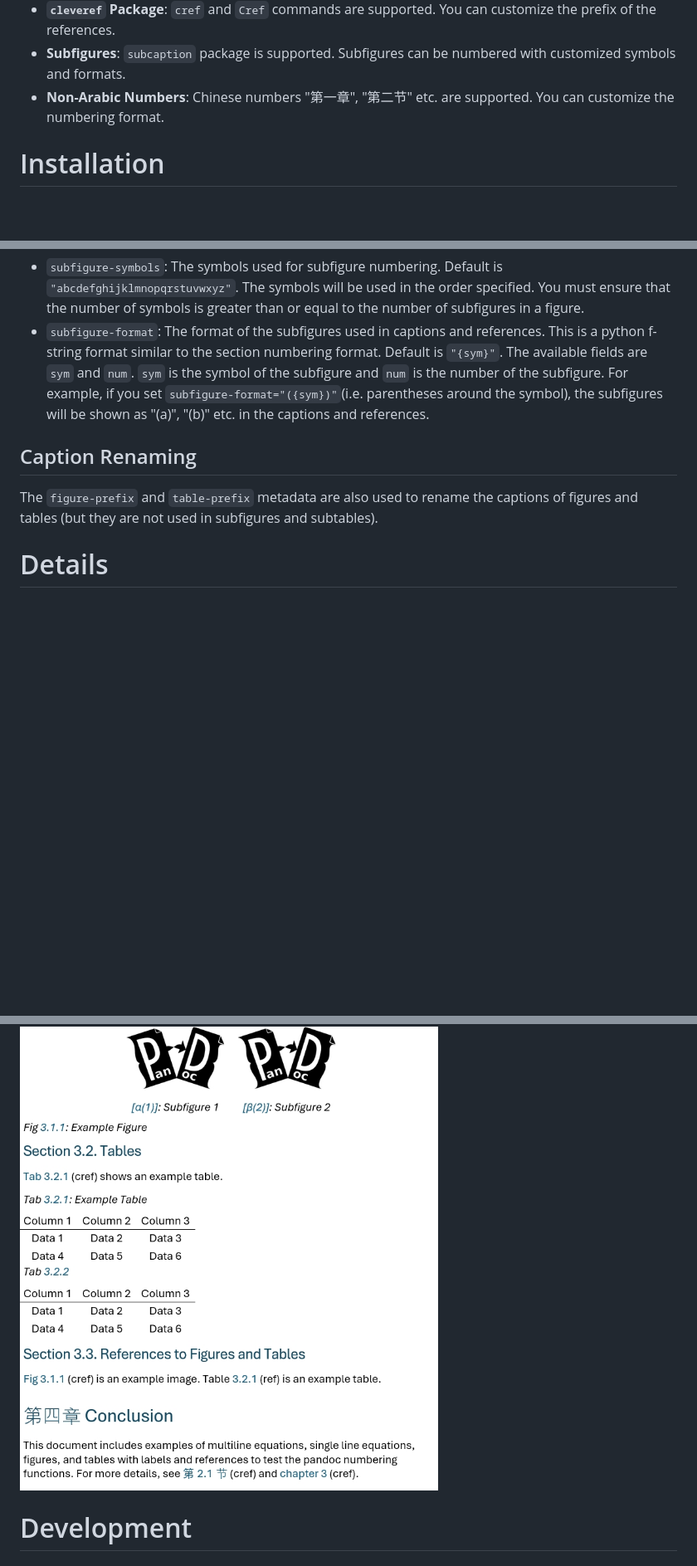
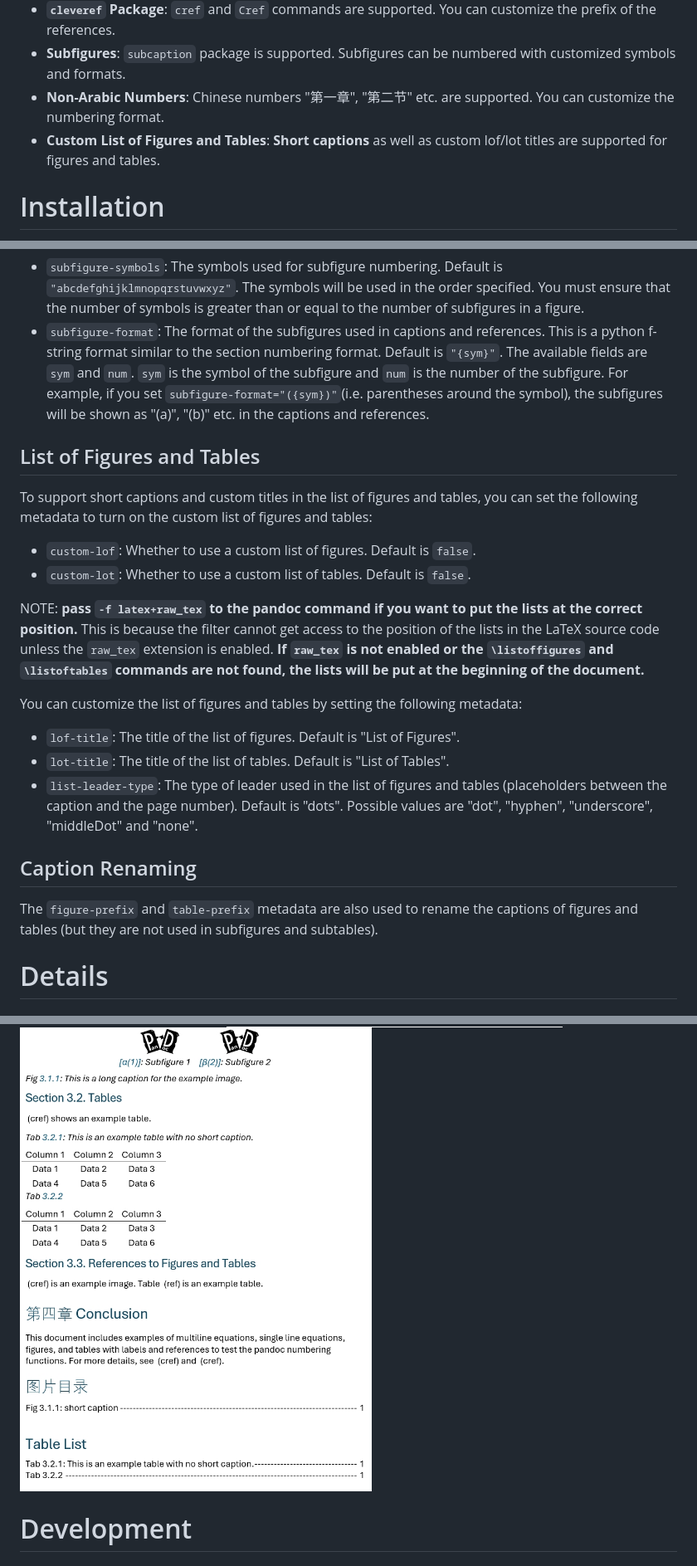
Before and after one commit to fncokg/pandoc-tex-numbering, a Markdown page: README.md, 3 parts joined by grey strips. Shown: that part at 83% size. Rendered like a GitHub page; pictures changed too: images/custom-page1.jpg, images/custom-page2.jpg; blank space fills up the shorter version.

```diff
--- a/README.md
+++ b/README.md
@@ -40,6 +41,7 @@ With `pandoc-tex-numbering`, you can convert your LaTeX source codes to any form
 - **`cleveref` Package**: `cref` and `Cref` commands are supported. You can customize the prefix of the references.
 - **Subfigures**: `subcaption` package is supported. Subfigures can be numbered with customized symbols and formats.
 - **Non-Arabic Numbers**: Chinese numbers "第一章", "第二节" etc. are supported. You can customize the numbering format.
+- **Custom List of Figures and Tables**: **Short captions** as well as custom lof/lot titles are supported for figures and tables.
 
 # Installation
 
@@ -97,9 +99,20 @@ You can use the `subcaption` package to create subfigures. The filter will autom
 - `subfigure-symbols`: The symbols used for subfigure numbering. Default is `"abcdefghijklmnopqrstuvwxyz"`. The symbols will be used in the order specified. You must ensure that the number of symbols is greater than or equal to the number of subfigures in a figure.
 - `subfigure-format`: The format of the subfigures used in captions and references. This is a python f-string format similar to the section numbering format. Default is `"{sym}"`. The available fields are `sym` and `num`. `sym` is the symbol of the subfigure and `num` is the number of the subfigure. For example, if you set `subfigure-format="({sym})"`(i.e. parentheses around the symbol), the subfigures will be shown as "(a)", "(b)" etc. in the captions and references.
 
+## List of Figures and Tables
+To support short captions and custom titles in the list of figures and tables, you can set the following metadata to turn on the custom list of figures and tables:
+- `custom-lof`: Whether to use a custom list of figures. Default is `false`.
+- `custom-lot`: Whether to use a custom list of tables. Default is `false`.
+
+NOTE: **pass `-f latex+raw_tex` to the pandoc command if you want to put the lists at the correct position.** This is because the filter cannot get access to the position of the lists in the LaTeX source code unless the `raw_tex` extension is enabled. **If `raw_tex` is not enabled or the `\listoffigures` and `\listoftables` commands are not found, the lists will be put at the beginning of the document.**
+
+You can customize the list of figures and tables by setting the following metadata:
+- `lof-title`: The title of the list of figures. Default is "List of Figures".
+- `lot-title`: The title of the list of tables. Default is "List of Tables".
+- `list-leader-type`: The type of leader used in the list of figures and tables (placeholders between the caption and the page number). Default is "dots". Possible values are "dot", "hyphen", "underscore", "middleDot" and "none".
+
 ## Caption Renaming
 The `figure-prefix` and `table-prefix` metadata are also used to rename the captions of figures and tables (but they are not used in subfigures and subtables).
-
 
 # Details
 
```
Also changed, not shown: other parts of README.md (+12 -2 lines), CHANGELOG.md (+8 -4 lines), 7 other files.
